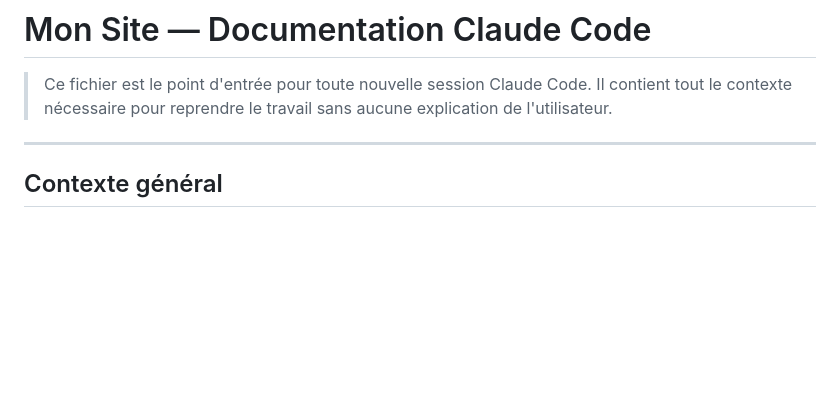
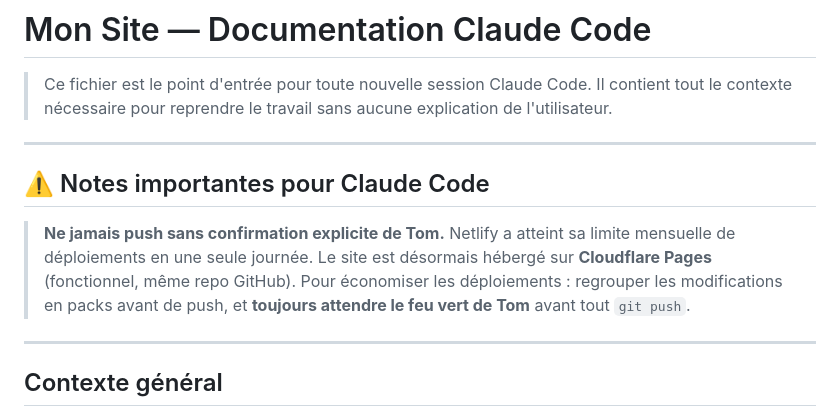
Before and after one commit to Nardoll/mon-site, a Markdown page: README.md, the part around the change. Drawn GitHub-style; blank space fills up the shorter version.

Commit message:
README : note importante — ne pas push sans confirmation (limite Cloudflare)
Co-Authored-By: Claude Sonnet 4.6 <noreply@anthropic.com>

```diff
--- a/README.md
+++ b/README.md
@@ -1,6 +1,13 @@
 # Mon Site — Documentation Claude Code
 
 > Ce fichier est le point d'entrée pour toute nouvelle session Claude Code. Il contient tout le contexte nécessaire pour reprendre le travail sans aucune explication de l'utilisateur.
+
+---
+
+## ⚠️ Notes importantes pour Claude Code
+
+> **Ne jamais push sans confirmation explicite de Tom.**
+> Netlify a atteint sa limite mensuelle de déploiements en une seule journée. Le site est désormais hébergé sur **Cloudflare Pages** (fonctionnel, même repo GitHub). Pour économiser les déploiements : regrouper les modifications en packs avant de push, et **toujours attendre le feu vert de Tom** avant tout `git push`.
 
 ---
 
```
